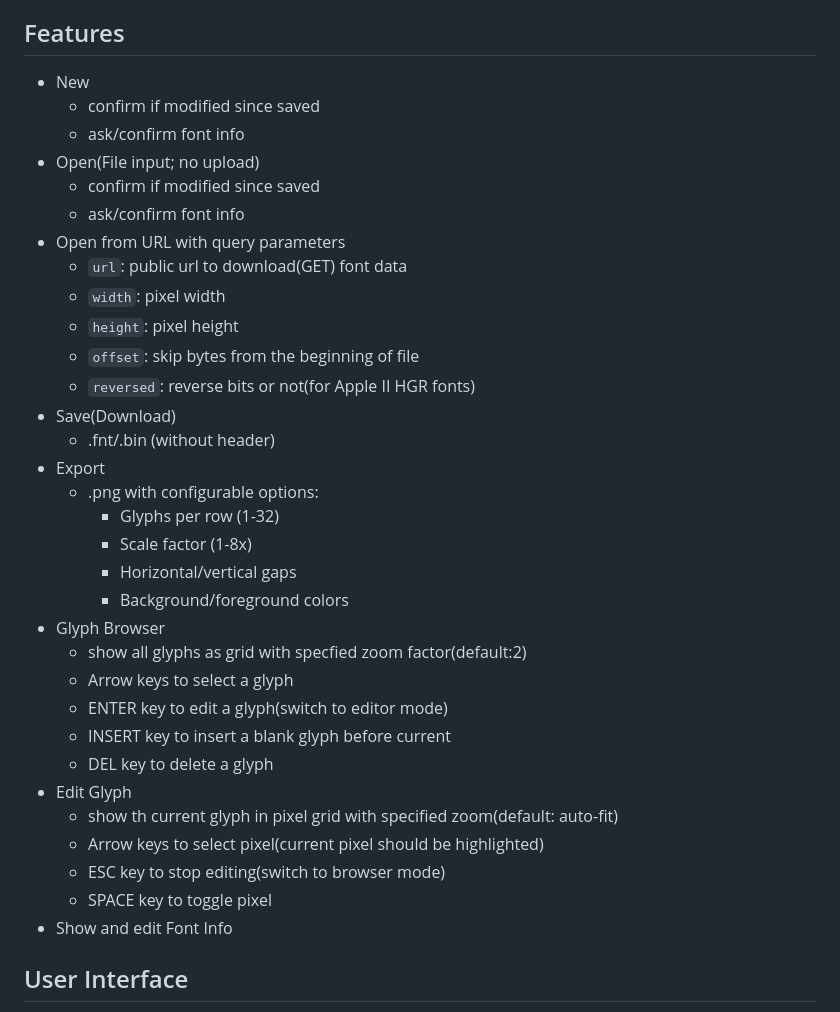
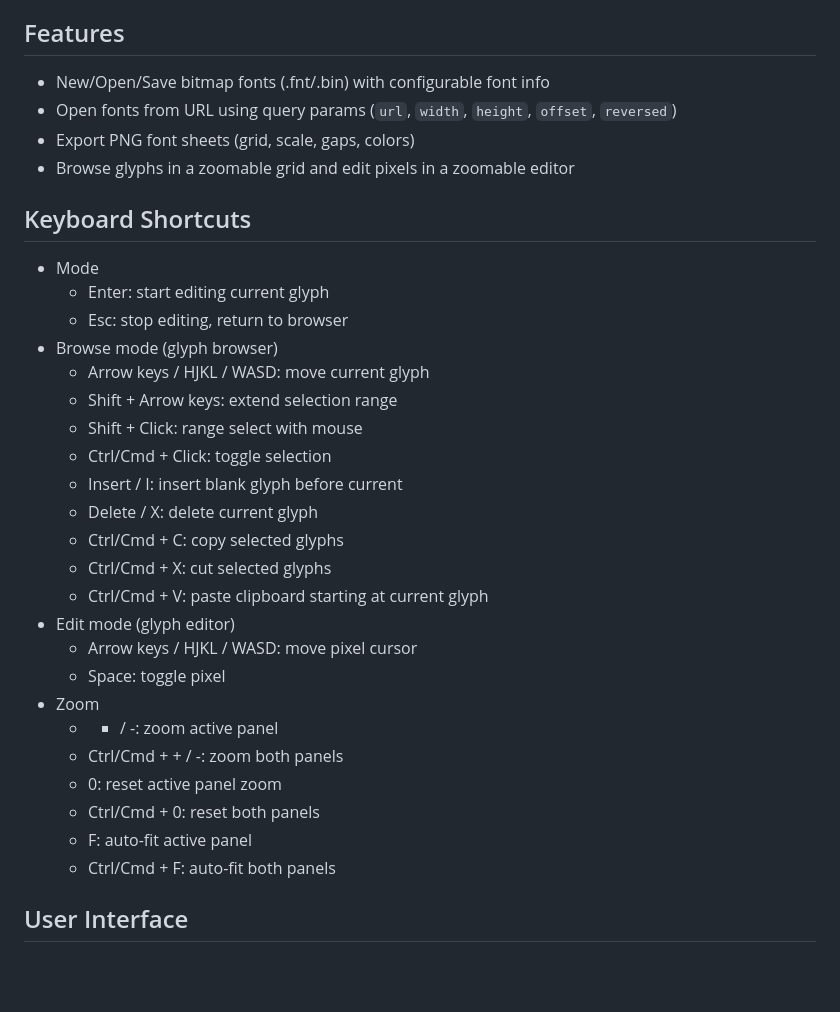
Before and after one commit to iolo/fed, a Markdown page: README.md, the part around the change. Drawn GitHub-style; blank space fills up the shorter version.

Commit message:
Document keyboard shortcuts

```diff
--- a/README.md
+++ b/README.md
@@ -16,38 +16,36 @@ Bitmap Font Editor
 
 ## Features
 
-- New
-  - confirm if modified since saved
-  - ask/confirm font info
-- Open(File input; no upload)
-  - confirm if modified since saved
-  - ask/confirm font info
-- Open from URL with query parameters
-  - `url`: public url to download(GET) font data
-  - `width`: pixel width
-  - `height`: pixel height
-  - `offset`: skip bytes from the beginning of file
-  - `reversed`: reverse bits or not(for Apple II HGR fonts)
-- Save(Download)
-    - .fnt/.bin (without header)
-- Export
-    - .png with configurable options:
-      - Glyphs per row (1-32)
-      - Scale factor (1-8x)
-      - Horizontal/vertical gaps
-      - Background/foreground colors
-- Glyph Browser
-  - show all glyphs as grid with specfied zoom factor(default:2)
-  - Arrow keys to select a glyph
-  - ENTER key to edit a glyph(switch to editor mode)
-  - INSERT key to insert a blank glyph before current
-  - DEL key to delete a glyph
-- Edit Glyph
-  - show th current glyph in pixel grid with specified zoom(default: auto-fit)
-  - Arrow keys to select pixel(current pixel should be highlighted)
-  - ESC key to stop editing(switch to browser mode)
-  - SPACE key to toggle pixel
-- Show and edit Font Info
+- New/Open/Save bitmap fonts (.fnt/.bin) with configurable font info
+- Open fonts from URL using query params (`url`, `width`, `height`, `offset`, `reversed`)
+- Export PNG font sheets (grid, scale, gaps, colors)
+- Browse glyphs in a zoomable grid and edit pixels in a zoomable editor
+
+## Keyboard Shortcuts
+
+- Mode
+  - Enter: start editing current glyph
+  - Esc: stop editing, return to browser
+- Browse mode (glyph browser)
+  - Arrow keys / HJKL / WASD: move current glyph
+  - Shift + Arrow keys: extend selection range
+  - Shift + Click: range select with mouse
+  - Ctrl/Cmd + Click: toggle selection
+  - Insert / I: insert blank glyph before current
+  - Delete / X: delete current glyph
+  - Ctrl/Cmd + C: copy selected glyphs
+  - Ctrl/Cmd + X: cut selected glyphs
+  - Ctrl/Cmd + V: paste clipboard starting at current glyph
+- Edit mode (glyph editor)
+  - Arrow keys / HJKL / WASD: move pixel cursor
+  - Space: toggle pixel
+- Zoom
+  - + / -: zoom active panel
+  - Ctrl/Cmd + + / -: zoom both panels
+  - 0: reset active panel zoom
+  - Ctrl/Cmd + 0: reset both panels
+  - F: auto-fit active panel
+  - Ctrl/Cmd + F: auto-fit both panels
 
 ## User Interface
 
```
